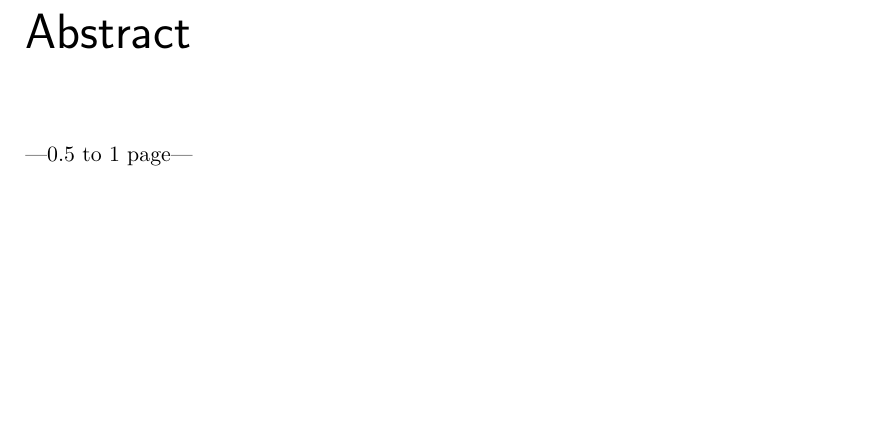
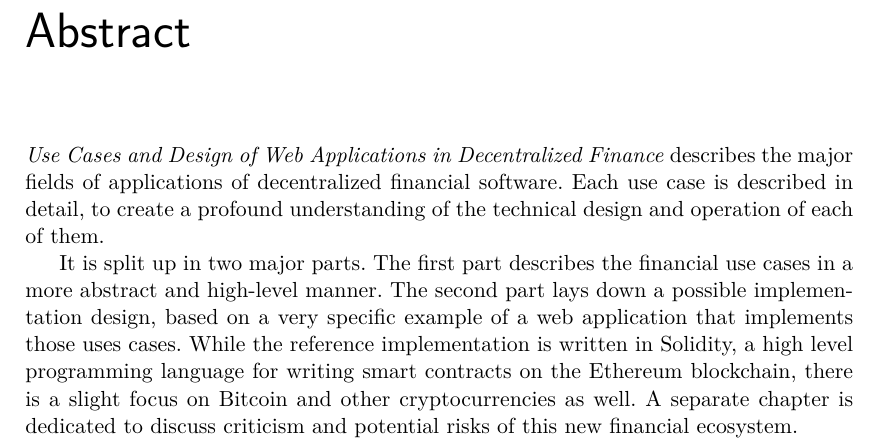
Before and after one commit to johannesdominik/bachelor-thesis, a LaTeX thesis (main.tex, which reads front/abstract.tex): part of page 5 of 41, cut so that both start at the same text, the shorter picture padded with empty space. Compiled offline with pdfLaTeX.

Commit message:
Add abstract

```diff
--- a/front/abstract.tex
+++ b/front/abstract.tex
@@ -1,3 +1,10 @@
 \chapter{Abstract}
 
----0.5 to 1 page---
+\textit{Use Cases and Design of Web Applications in Decentralized Finance} describes the major fields of applications of decentralized financial
+software. Each use case is described in detail, to create a profound understanding of the technical design and operation of each of them.
+
+It is split up in two major parts. The first part describes the financial use cases in a more abstract and high-level manner. The second part lays
+down a possible implementation design, based on a very specific example of a web application that implements those uses cases. While the reference
+implementation is written in Solidity, a high level programming language for writing smart contracts on the Ethereum blockchain, there is a slight
+focus on Bitcoin and other cryptocurrencies as well. A separate chapter is dedicated to discuss criticism and potential risks of this new financial
+ecosystem.
```
Also changed, not shown: main.pdf.
